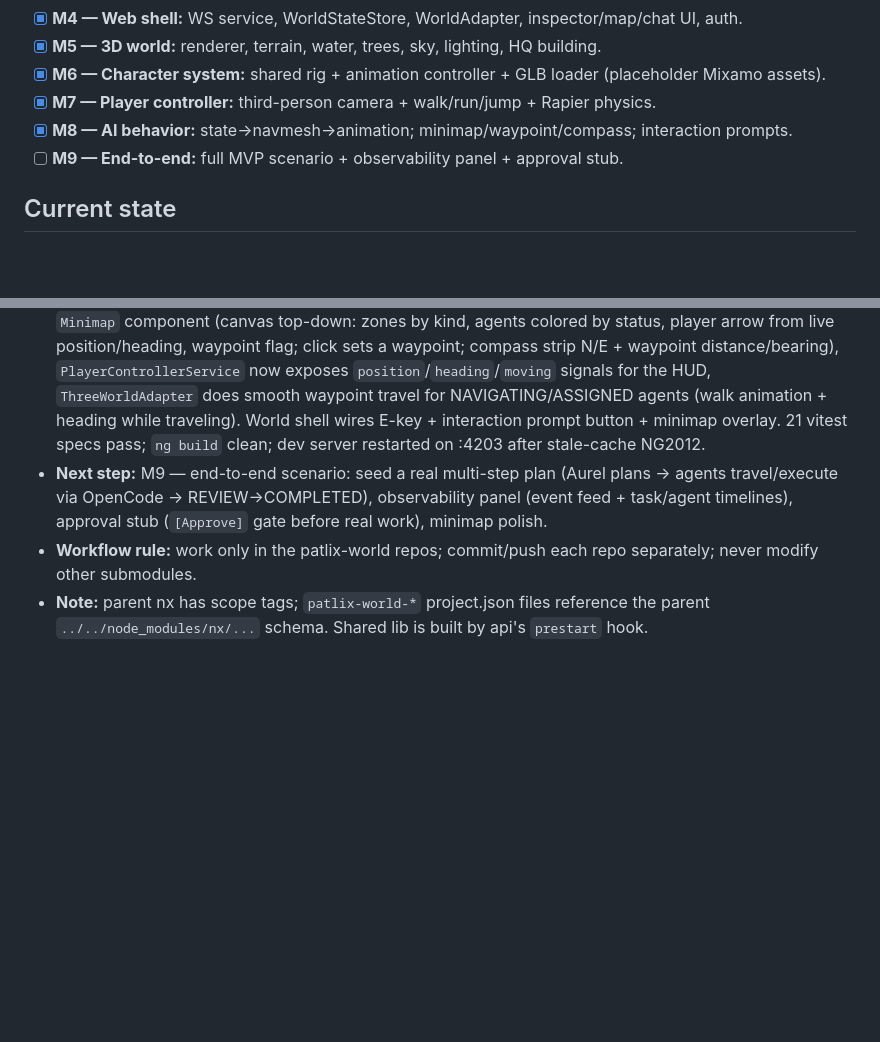
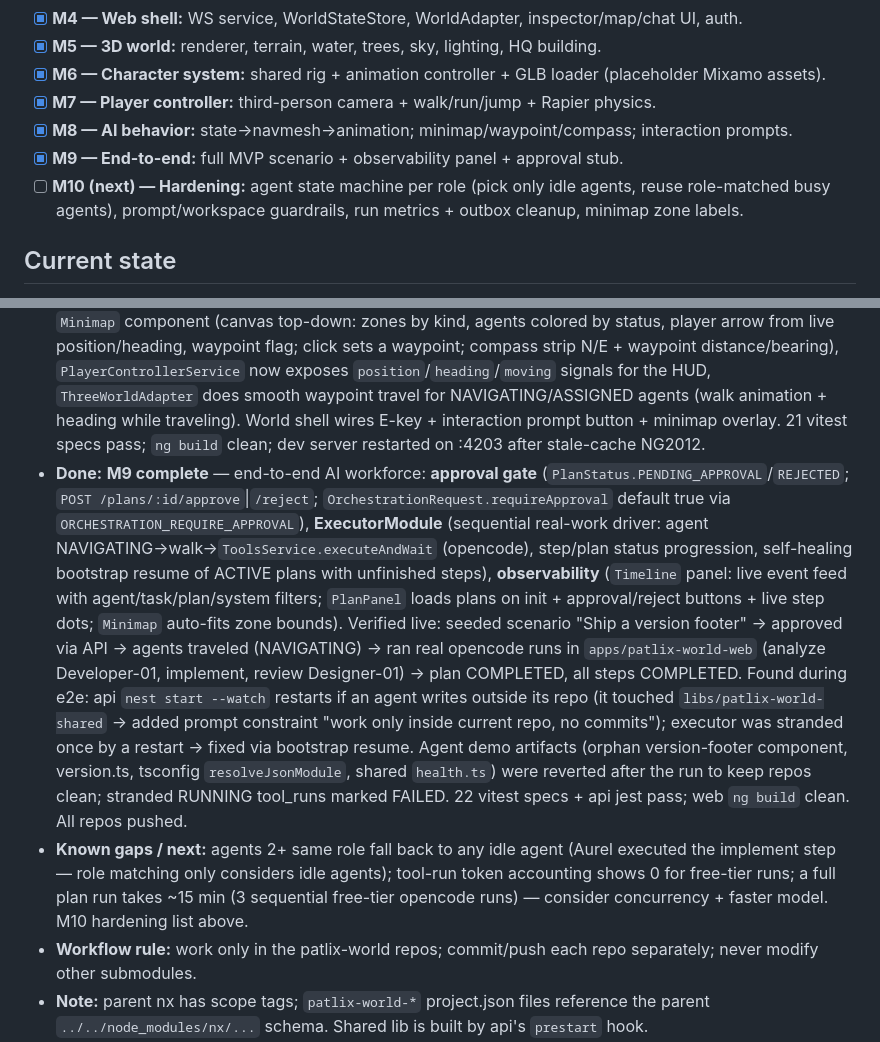
Before and after one commit to PatlixStudio/patlix-workspace, a Markdown page: PATLIX_WORLD_DECISIONS.md, 2 parts joined by grey strips. GitHub-like rendering; blank space fills up the shorter version.

Commit message:
feat(M9): e2e AI workforce complete; bump web+api+shared submodules; update decisions

```diff
--- a/PATLIX_WORLD_DECISIONS.md
+++ b/PATLIX_WORLD_DECISIONS.md
@@ -47,7 +47,8 @@
 - [x] **M6 — Character system:** shared rig + animation controller + GLB loader (placeholder Mixamo assets).
 - [x] **M7 — Player controller:** third-person camera + walk/run/jump + Rapier physics.
 - [x] **M8 — AI behavior:** state→navmesh→animation; minimap/waypoint/compass; interaction prompts.
-- [ ] **M9 — End-to-end:** full MVP scenario + observability panel + approval stub.
+- [x] **M9 — End-to-end:** full MVP scenario + observability panel + approval stub.
+- [ ] **M10 (next) — Hardening:** agent state machine per role (pick only idle agents, reuse role-matched busy agents), prompt/workspace guardrails, run metrics + outbox cleanup, minimap zone labels.
 
 ## Current state
 
@@ -60,7 +61,8 @@
 - **Done:** **M6 complete** — character system (`three/characters/`): `Character` contract with animation states idle/walk/work/blocked (`animationForStatus` maps agent status→anim); `ProceduralCharacter` built-in humanoid rig (torso/head/hat/limbs, breathing idle, limb-swing walk, typing work, slouch blocked); `GlbCharacter` Mixamo-style GLB loader (GLTFLoader + AnimationMixer, clip-keyword mapping, crossfade); `CharacterManager` loads `public/assets/characters/<name>.glb` with automatic procedural fallback. `ThreeWorldAdapter` now drives rigged characters (group + label + async load; position from backend; status-driven animation). `public/assets/characters/README.md` documents asset naming (user supplies GLBs per decision #7). 12 vitest specs pass.
 - **Done:** **M7 complete** — player controller (`three/player/`): `InputService` (WASD/arrows + Shift run + Space jump, pointer-drag orbit, wheel zoom), `PlayerControllerService` (Rapier dynamic capsule body + heightfield ground collider from the terrain height field, gravity/jump, CCD; movement relative to camera yaw; ground clamp; character via `CharacterManager.load('player')`, heading from velocity, idle/walk animation; damped third-person camera follow). `RendererService.enableCameraControl()` + `canvas()` helpers; OrbitControls disabled once the player spawns. Player spawns at the beach zone center from the World component. 15 vitest specs pass; `ng build` clean.
 - **Done:** **M8 complete** — AI behavior HUD: `WaypointService` (flag marker + ring in the 3D scene, `distanceTo`/`bearingTo` compass math), `InteractionService` (per-frame raycast from the camera center → nearest agent within 6m in front → `[E] Inspect` prompt; E selects the agent in the store → inspector), `Minimap` component (canvas top-down: zones by kind, agents colored by status, player arrow from live position/heading, waypoint flag; click sets a waypoint; compass strip N/E + waypoint distance/bearing), `PlayerControllerService` now exposes `position`/`heading`/`moving` signals for the HUD, `ThreeWorldAdapter` does smooth waypoint travel for NAVIGATING/ASSIGNED agents (walk animation + heading while traveling). World shell wires E-key + interaction prompt button + minimap overlay. 21 vitest specs pass; `ng build` clean; dev server restarted on :4203 after stale-cache NG2012.
-- **Next step:** M9 — end-to-end scenario: seed a real multi-step plan (Aurel plans → agents travel/execute via OpenCode → REVIEW→COMPLETED), observability panel (event feed + task/agent timelines), approval stub (`[Approve]` gate before real work), minimap polish.
+- **Done:** **M9 complete** — end-to-end AI workforce: **approval gate** (`PlanStatus.PENDING_APPROVAL`/`REJECTED`; `POST /plans/:id/approve`|`/reject`; `OrchestrationRequest.requireApproval` default true via `ORCHESTRATION_REQUIRE_APPROVAL`), **ExecutorModule** (sequential real-work driver: agent NAVIGATING→walk→`ToolsService.executeAndWait` (opencode), step/plan status progression, self-healing bootstrap resume of ACTIVE plans with unfinished steps), **observability** (`Timeline` panel: live event feed with agent/task/plan/system filters; `PlanPanel` loads plans on init + approval/reject buttons + live step dots; `Minimap` auto-fits zone bounds). Verified live: seeded scenario "Ship a version footer" → approved via API → agents traveled (NAVIGATING) → ran real opencode runs in `apps/patlix-world-web` (analyze Developer-01, implement, review Designer-01) → plan COMPLETED, all steps COMPLETED. Found during e2e: api `nest start --watch` restarts if an agent writes outside its repo (it touched `libs/patlix-world-shared` → added prompt constraint "work only inside current repo, no commits"); executor was stranded once by a restart → fixed via bootstrap resume. Agent demo artifacts (orphan version-footer component, version.ts, tsconfig `resolveJsonModule`, shared `health.ts`) were reverted after the run to keep repos clean; stranded RUNNING tool_runs marked FAILED. 22 vitest specs + api jest pass; web `ng build` clean. All repos pushed.
+- **Known gaps / next:** agents 2+ same role fall back to any idle agent (Aurel executed the implement step — role matching only considers idle agents); tool-run token accounting shows 0 for free-tier runs; a full plan run takes ~15 min (3 sequential free-tier opencode runs) — consider concurrency + faster model. M10 hardening list above.
 - **Workflow rule:** work only in the patlix-world repos; commit/push each repo separately; never modify other submodules.
 - **Note:** parent nx has scope tags; `patlix-world-*` project.json files reference the parent `../../node_modules/nx/...` schema. Shared lib is built by api's `prestart` hook.
 
```
